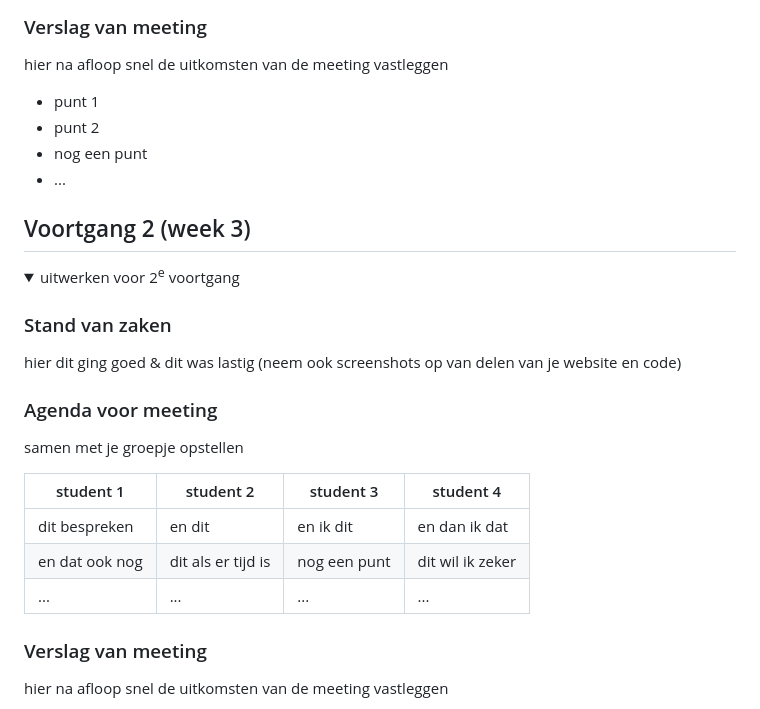
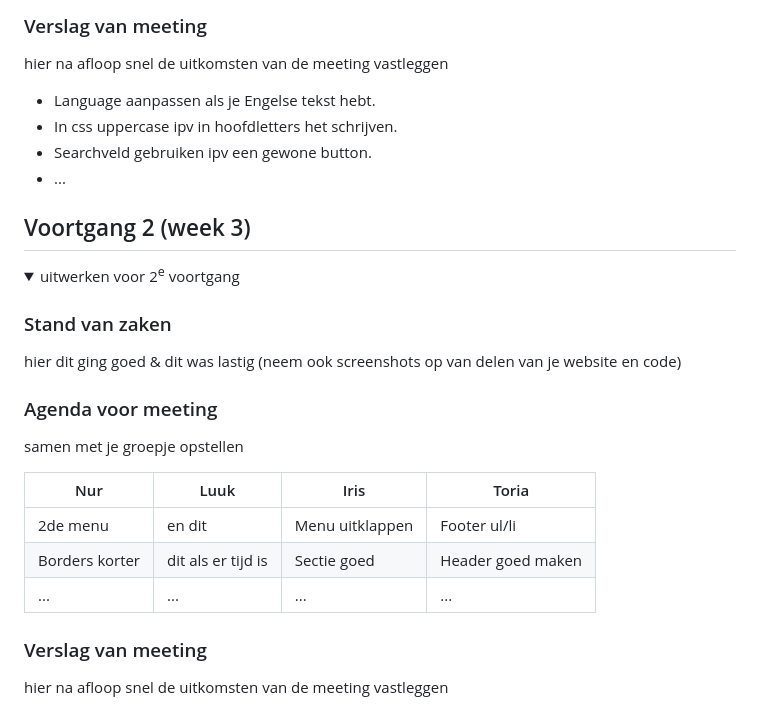
Before and after one commit to ToriaKr07/blokweb, a Markdown page: README.md, the part around the change. GitHub-like rendering; folded sections open.

```diff
--- a/README.md
+++ b/README.md
@@ -104,9 +104,9 @@ Nb. Door *open* toe te voegen aan een *details* element kun je deze standaard op
   ### Verslag van meeting
   hier na afloop snel de uitkomsten van de meeting vastleggen
 
-  - punt 1
-  - punt 2
-  - nog een punt
+  - Language aanpassen als je Engelse tekst hebt.
+  - In css uppercase ipv in hoofdletters het schrijven.
+  - Searchveld gebruiken ipv een gewone button.
   - ...
 
 </details>
@@ -127,11 +127,11 @@ Nb. Door *open* toe te voegen aan een *details* element kun je deze standaard op
   ### Agenda voor meeting
   samen met je groepje opstellen
 
-  | student 1      | student 2          | student 3    | student 4        |
-  | ---            | ---                | ---          | ---              |
-  | dit bespreken  | en dit             | en ik dit    | en dan ik dat    |
-  | en dat ook nog | dit als er tijd is | nog een punt | dit wil ik zeker |
-  | ...            | ...                | ...          | ...              |
+  | Nur            | Luuk               | Iris           | Toria            |
+  | ---            | ---                | ---            | ---              |
+  | 2de menu       | en dit             | Menu uitklappen| Footer ul/li     |
+  | Borders korter | dit als er tijd is | Sectie goed    | Header goed maken|
+  | ...            | ...                | ...            | ...              |
 
 
   ### Verslag van meeting
```
